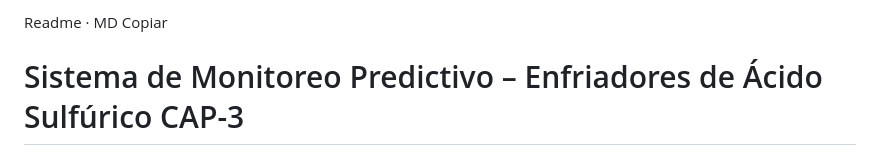
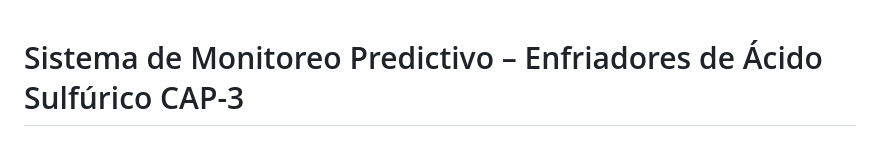
Before and after one commit to sebamarinovic/ENF_AC_DCH, a Markdown page: README.md, the part around the change. Drawn GitHub-style.

Commit message:
Clean up README by removing extra lines
Removed unnecessary lines from the README.

```diff
--- a/README.md
+++ b/README.md
@@ -1,7 +1,3 @@
-
-Readme · MD
-Copiar
-
 # Sistema de Monitoreo Predictivo – Enfriadores de Ácido Sulfúrico CAP-3
 
 Sistema de monitoreo predictivo para enfriadores de ácido sulfúrico en **CAP-3 (Chuquicamata – Codelco)**, basado en fundamentos de transferencia de calor, análisis de ensuciamiento (fouling), criticidad operativa y modelos de Machine Learning para apoyar decisiones de operación y mantención.
```
